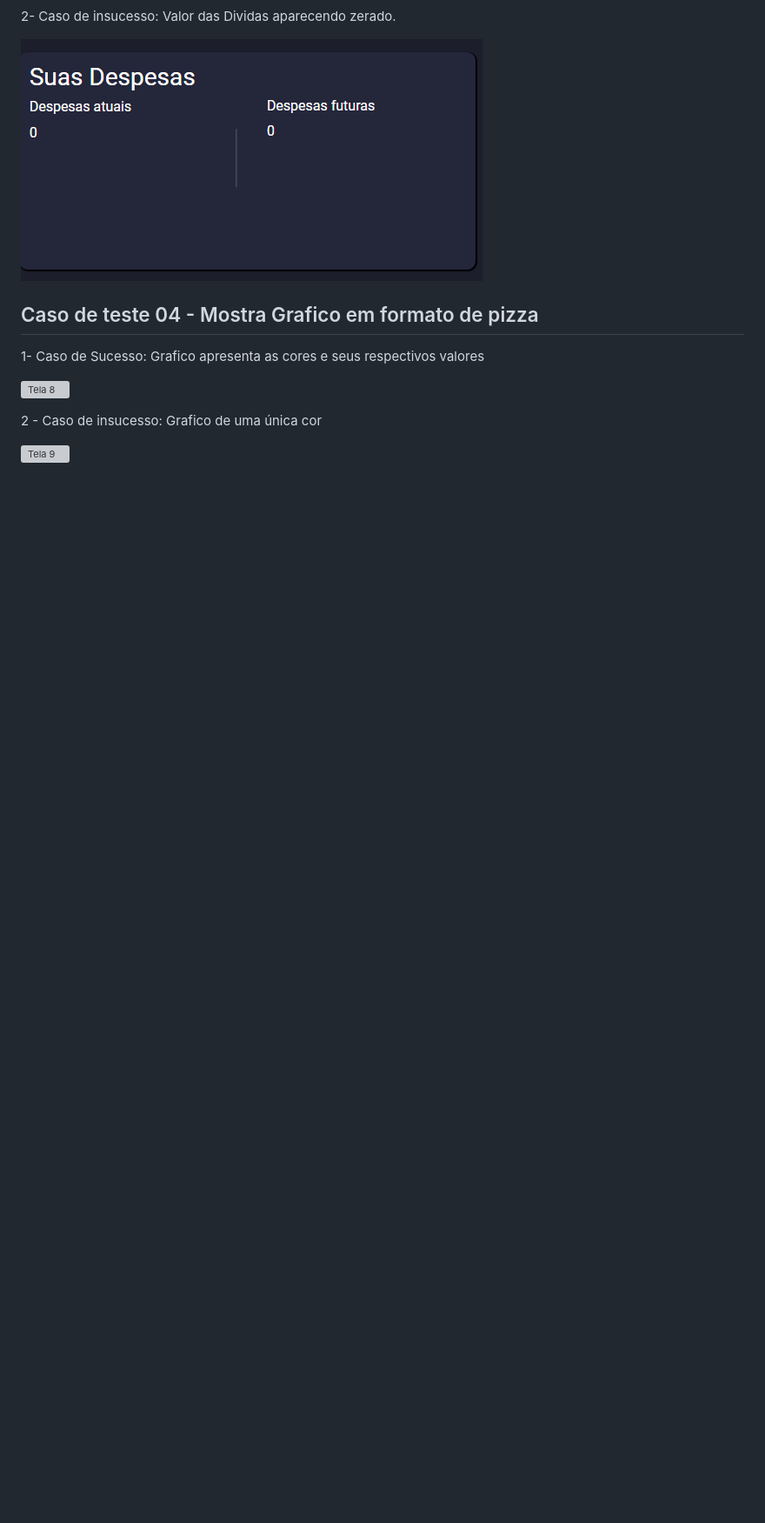
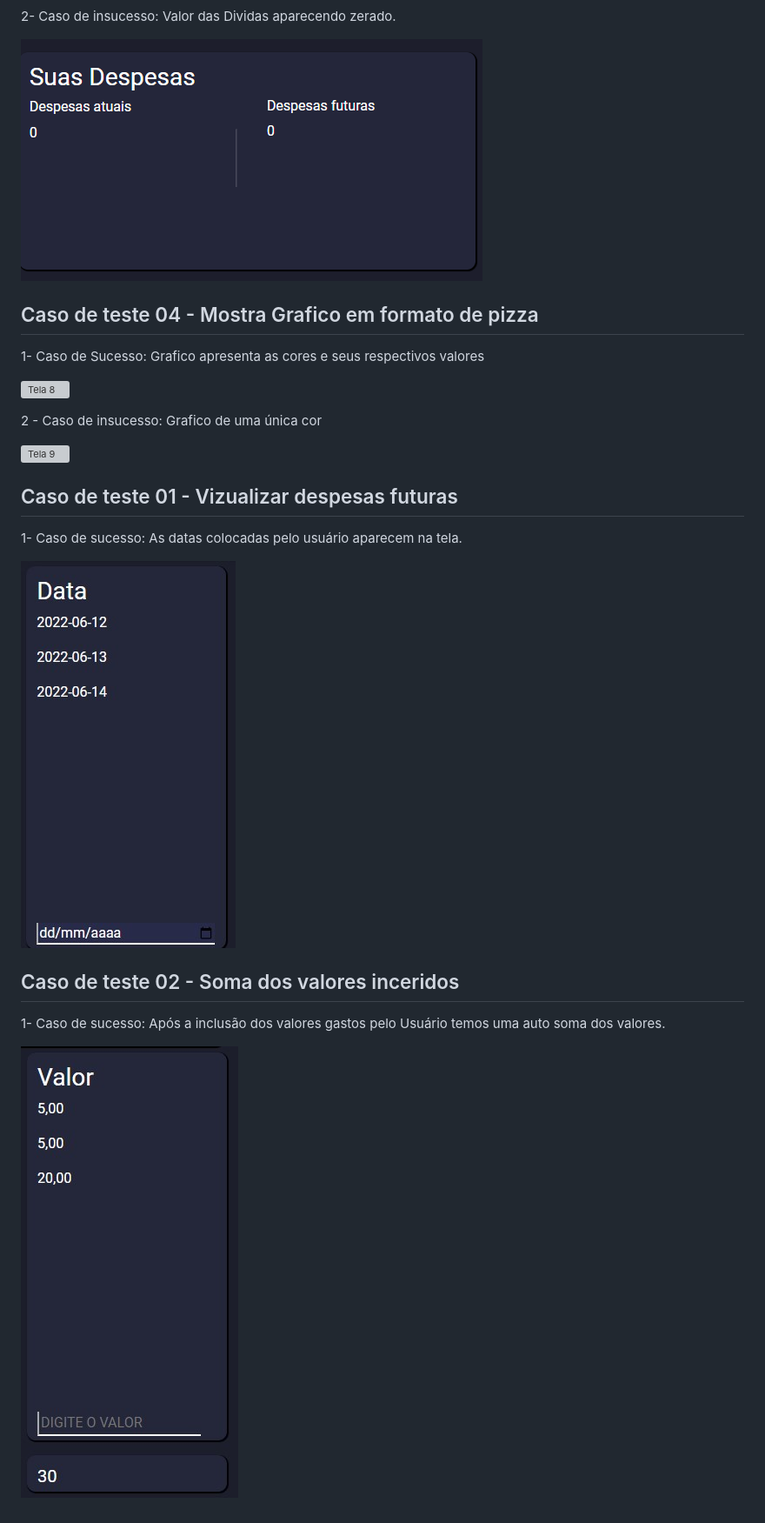
Before and after one commit to ICEI-PUC-Minas-PMV-ADS/pmv-ads-2022-1-e1-proj-web-t4-cash-grab-aplicacao-financeira, a Markdown page: docs/09-Registro de Testes de Software.md, the part around the change. Shown: that part at 87% size. Drawn GitHub-style; pictures changed too: docs/img/caso_de_sucesso_telaDeExtrato.jpg (added), docs/img/caso_de_sucesso_telaDeValor.jpg (added); blank space fills up the shorter version; grey boxes are pictures that could not be loaded.

Commit message:
Planos de Teste

```diff
--- a/docs/09-Registro de Testes de Software.md
+++ b/docs/09-Registro de Testes de Software.md
@@ -39,3 +39,16 @@
 2 - Caso de insucesso:  Grafico de uma única cor
 
 ![Tela 9](img/caso%20de%20insucesso%20grafico.png)
+
+
+## Caso de teste 01 - Vizualizar despesas futuras
+
+1- Caso de sucesso: As datas colocadas pelo usuário aparecem na tela.
+
+![Tela 1](img/caso_de_sucesso_telaDeExtrato.jpg)
+
+## Caso de teste 02 - Soma dos valores inceridos
+
+1- Caso de sucesso: Após a inclusão dos valores gastos pelo Usuário temos uma auto soma dos valores.
+
+![Tela 2](img/caso_de_sucesso_telaDeValor.jpg)
```
